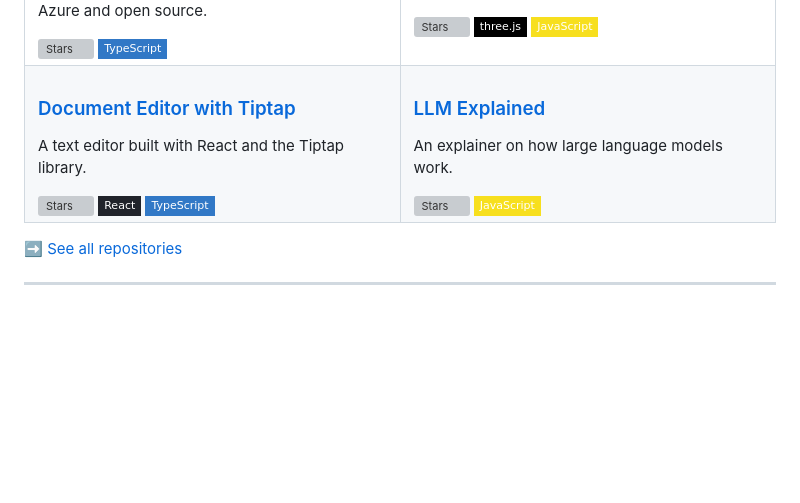
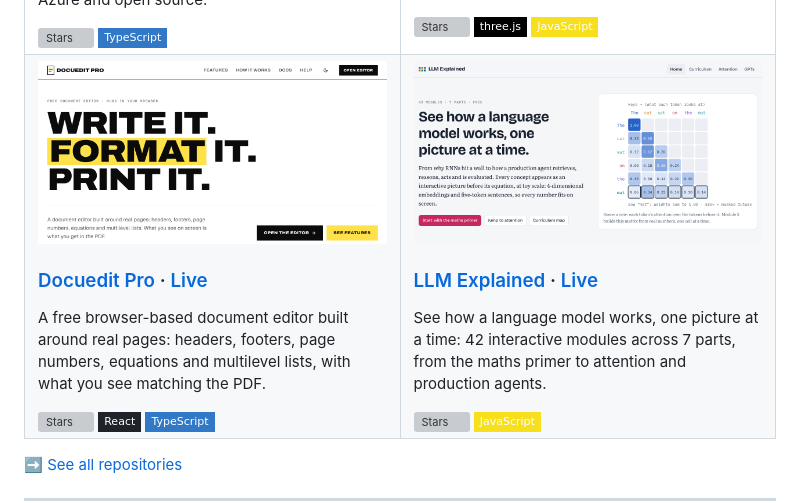
Before and after one commit to amananandrai/amananandrai, a Markdown page: README.md, the part around one of its changes. Drawn GitHub-style; pictures changed too: assets/document-editor.png (added), assets/llm-explained.png (added); badges without logos; blank space fills up the shorter version; grey boxes are pictures that could not be loaded.

Commit message:
Add project screenshots and update featured project descriptions
Co-Authored-By: Claude Sonnet 5.5 <noreply@anthropic.com>
Claude-Session: https://claude.ai/code/session_01TMbkMTqjYBkcC55BSAWqxt

```diff
--- a/README.md
+++ b/README.md
@@ -91,15 +93,17 @@
   </tr>
   <tr>
     <td width="50%" valign="top">
-      <h3><a href="https://github.com/amananandrai/document-editor-with-tiptap">Document Editor with Tiptap</a></h3>
-      <p>A text editor built with React and the Tiptap library.</p>
+      <a href="https://document-editor-react-tiptap.vercel.app/"><img src="assets/document-editor.png" alt="Docuedit Pro preview" width="100%" /></a>
+      <h3><a href="https://github.com/amananandrai/document-editor-with-tiptap">Docuedit Pro</a> · <a href="https://document-editor-react-tiptap.vercel.app/">Live</a></h3>
+      <p>A free browser-based document editor built around real pages: headers, footers, page numbers, equations and multilevel lists, with what you see matching the PDF.</p>
       <img src="https://img.shields.io/github/stars/amananandrai/document-editor-with-tiptap?style=flat-square&logo=github&color=0891b2&labelColor=1c1917" alt="Stars" />
       <img src="https://img.shields.io/badge/React-20232A?style=flat-square&logo=react&logoColor=61DAFB" alt="React" />
       <img src="https://img.shields.io/badge/TypeScript-3178C6?style=flat-square&logo=typescript&logoColor=white" alt="TypeScript" />
     </td>
     <td width="50%" valign="top">
-      <h3><a href="https://github.com/amananandrai/llm-explained">LLM Explained</a></h3>
-      <p>An explainer on how large language models work.</p>
+      <a href="https://llm-explained-lovat.vercel.app/"><img src="assets/llm-explained.png" alt="LLM Explained preview" width="100%" /></a>
+      <h3><a href="https://github.com/amananandrai/llm-explained">LLM Explained</a> · <a href="https://llm-explained-lovat.vercel.app/">Live</a></h3>
+      <p>See how a language model works, one picture at a time: 42 interactive modules across 7 parts, from the maths primer to attention and production agents.</p>
       <img src="https://img.shields.io/github/stars/amananandrai/llm-explained?style=flat-square&logo=github&color=0891b2&labelColor=1c1917" alt="Stars" />
       <img src="https://img.shields.io/badge/JavaScript-F7DF1E?style=flat-square&logo=javascript&logoColor=black" alt="JavaScript" />
     </td>
```
Also changed, not shown: other parts of README.md (+4 -2 lines), assets/monuments-of-india.png (added), assets/system-design-explainer.png (added).
